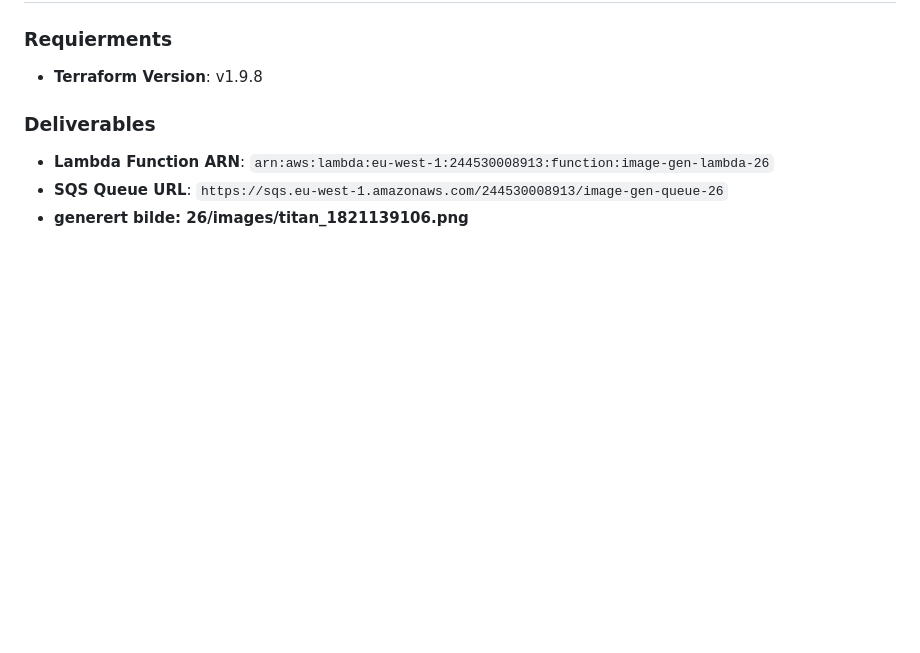
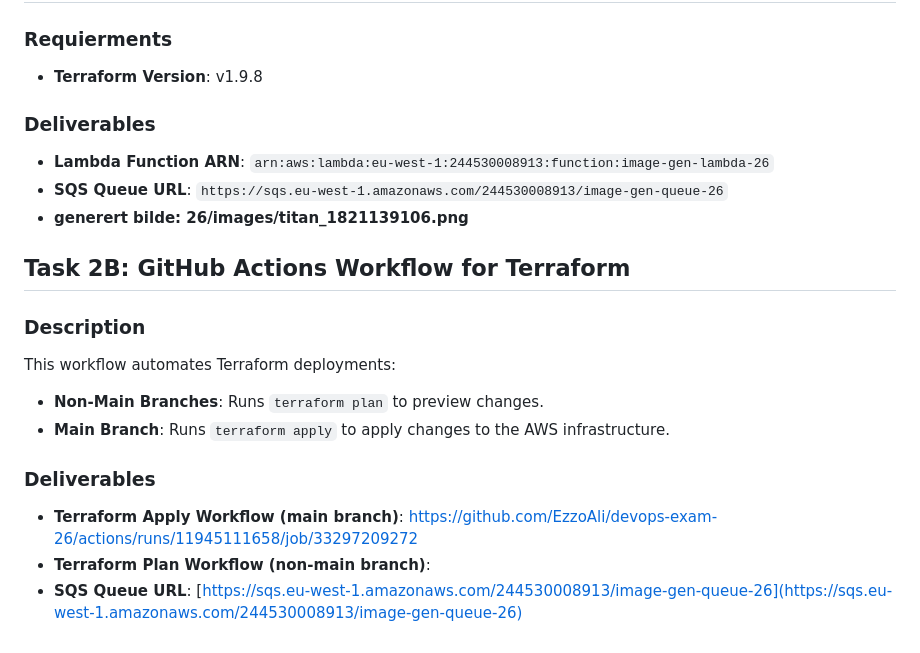
Before and after one commit to EzzoAli/devops-exam-26, a Markdown page: README.md, the part around the change. Drawn GitHub-style; blank space fills up the shorter version.

Commit message:
terraform plan attempted deploy

```diff
--- a/README.md
+++ b/README.md
@@ -262,3 +262,15 @@ I besvarelsen bør du trekke frem styrker og svakheter ved hver tilnærming, med
 - **Lambda Function ARN**: `arn:aws:lambda:eu-west-1:244530008913:function:image-gen-lambda-26`
 - **SQS Queue URL**: `https://sqs.eu-west-1.amazonaws.com/244530008913/image-gen-queue-26`
 - **generert bilde: 26/images/titan_1821139106.png**
+
+## Task 2B: GitHub Actions Workflow for Terraform
+
+### Description
+This workflow automates Terraform deployments:
+- **Non-Main Branches**: Runs `terraform plan` to preview changes.
+- **Main Branch**: Runs `terraform apply` to apply changes to the AWS infrastructure.
+
+### Deliverables
+- **Terraform Apply Workflow (main branch)**: https://github.com/EzzoAli/devops-exam-26/actions/runs/11945111658/job/33297209272
+- **Terraform Plan Workflow (non-main branch)**:
+- **SQS Queue URL**: [https://sqs.eu-west-1.amazonaws.com/244530008913/image-gen-queue-26](https://sqs.eu-west-1.amazonaws.com/244530008913/image-gen-queue-26)
```
